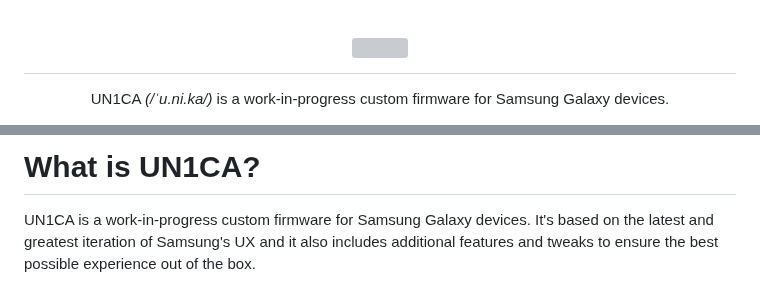
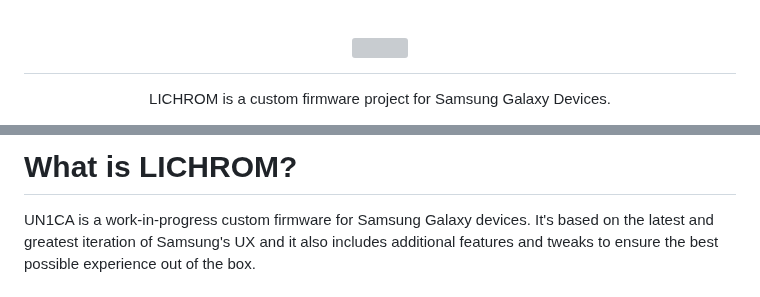
Before and after one commit to ldtdev0/LichUI, a Markdown page: README.md, 2 parts joined by grey strips. Drawn GitHub-style; grey boxes are pictures that could not be loaded.

```diff
--- a/README.md
+++ b/README.md
@@ -1,6 +1,6 @@
 <h1 align="center">
   <img loading="lazy" src="readme-res/banner.png"/>
 </h1>
-<p align="center">UN1CA <i>(/ˈu.ni.ka/)</i> is a work-in-progress custom firmware for Samsung Galaxy devices.</p>
+<p align="center">LICHROM is a custom firmware project for Samsung Galaxy Devices.</p>
 
 <p align="center">
@@ -10,6 +8,6 @@
 </p>
 
-# What is UN1CA?
+# What is LICHROM?
 UN1CA is a work-in-progress custom firmware for Samsung Galaxy devices. It's based on the latest and greatest iteration of Samsung's UX and it also includes additional features and tweaks to ensure the best possible experience out of the box.
 
 # Features
```
Also changed, not shown: other parts of README.md (+1 -3 lines).
